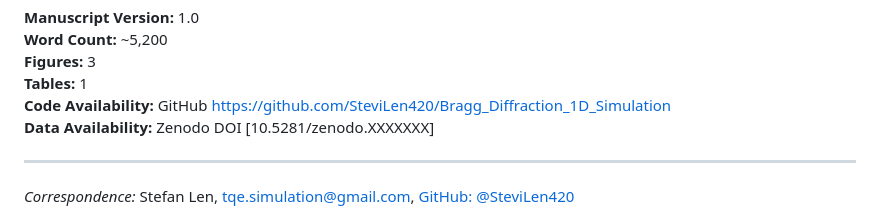
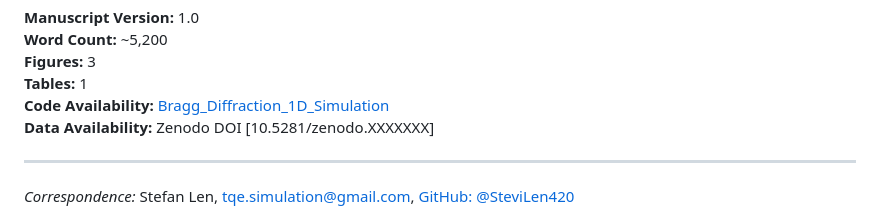
Before and after one commit to SteviLen420/Bragg_Diffraction_1D_Simulation, a Markdown page: run_20251015_091729/Manuscript.md, the part around the change. Drawn GitHub-style.

```diff
--- a/run_20251015_091729/Manuscript.md
+++ b/run_20251015_091729/Manuscript.md
@@ -500,7 +500,7 @@ are archived with DOI: [10.5281/zenodo.XXXXXXX] and available at the associated
 **Word Count:** ~5,200
 **Figures:** 3
 **Tables:** 1
-**Code Availability:** GitHub https://github.com/SteviLen420/Bragg_Diffraction_1D_Simulation
+**Code Availability:** [Bragg_Diffraction_1D_Simulation](https://github.com/SteviLen420/Bragg_Diffraction_1D_Simulation)
 **Data Availability:** Zenodo DOI [10.5281/zenodo.XXXXXXX]
 
 ---
```
